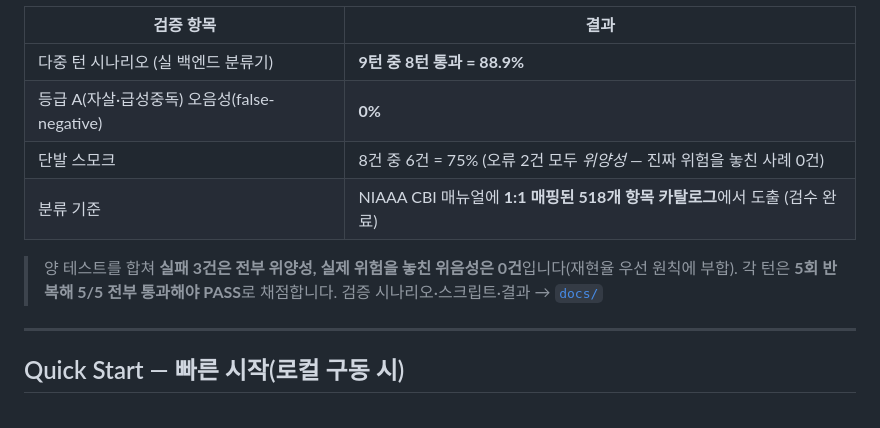
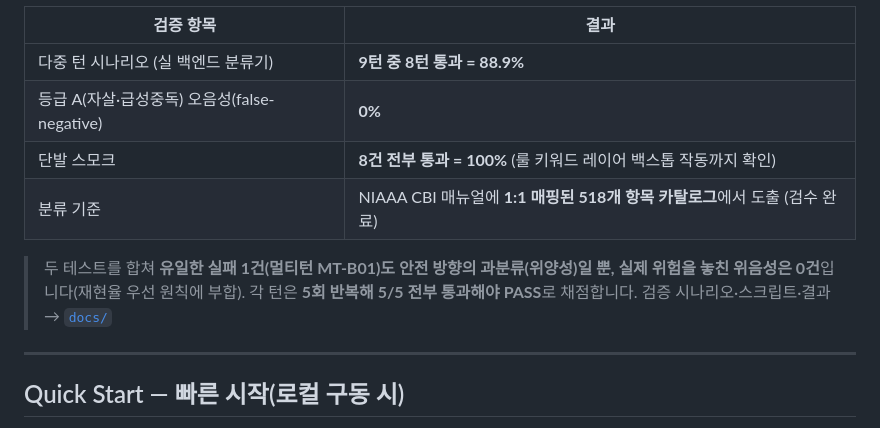
Before and after one commit to KNU-Pentastic/aud-cbt, a Markdown page: README.md, the part around the change. Drawn GitHub-style.

Commit message:
README 안전 분류 파트 수정

```diff
--- a/README.md
+++ b/README.md
@@ -103,10 +103,10 @@ flowchart TB
 |---|---|
 | 다중 턴 시나리오 (실 백엔드 분류기) | **9턴 중 8턴 통과 = 88.9%** |
 | 등급 A(자살·급성중독) 오음성(false-negative) | **0%** |
-| 단발 스모크 | 8건 중 6건 = 75% (오류 2건 모두 *위양성* — 진짜 위험을 놓친 사례 0건) |
+| 단발 스모크 | **8건 전부 통과 = 100%** (룰 키워드 레이어 백스톱 작동까지 확인) |
 | 분류 기준 | NIAAA CBI 매뉴얼에 **1:1 매핑된 518개 항목 카탈로그**에서 도출 (검수 완료) |
 
-> 양 테스트를 합쳐 **실패 3건은 전부 위양성, 실제 위험을 놓친 위음성은 0건**입니다(재현율 우선 원칙에 부합). 각 턴은 **5회 반복해 5/5 전부 통과해야 PASS**로 채점합니다. 검증 시나리오·스크립트·결과 → [`docs/`](docs)
+> 두 테스트를 합쳐 **유일한 실패 1건(멀티턴 MT-B01)도 안전 방향의 과분류(위양성)일 뿐, 실제 위험을 놓친 위음성은 0건**입니다(재현율 우선 원칙에 부합). 각 턴은 **5회 반복해 5/5 전부 통과해야 PASS**로 채점합니다. 검증 시나리오·스크립트·결과 → [`docs/`](docs)
 
 ---
 
```
Also changed, not shown: docs/08_multiturn_smoke_results.md (added, +83 -0 lines).
